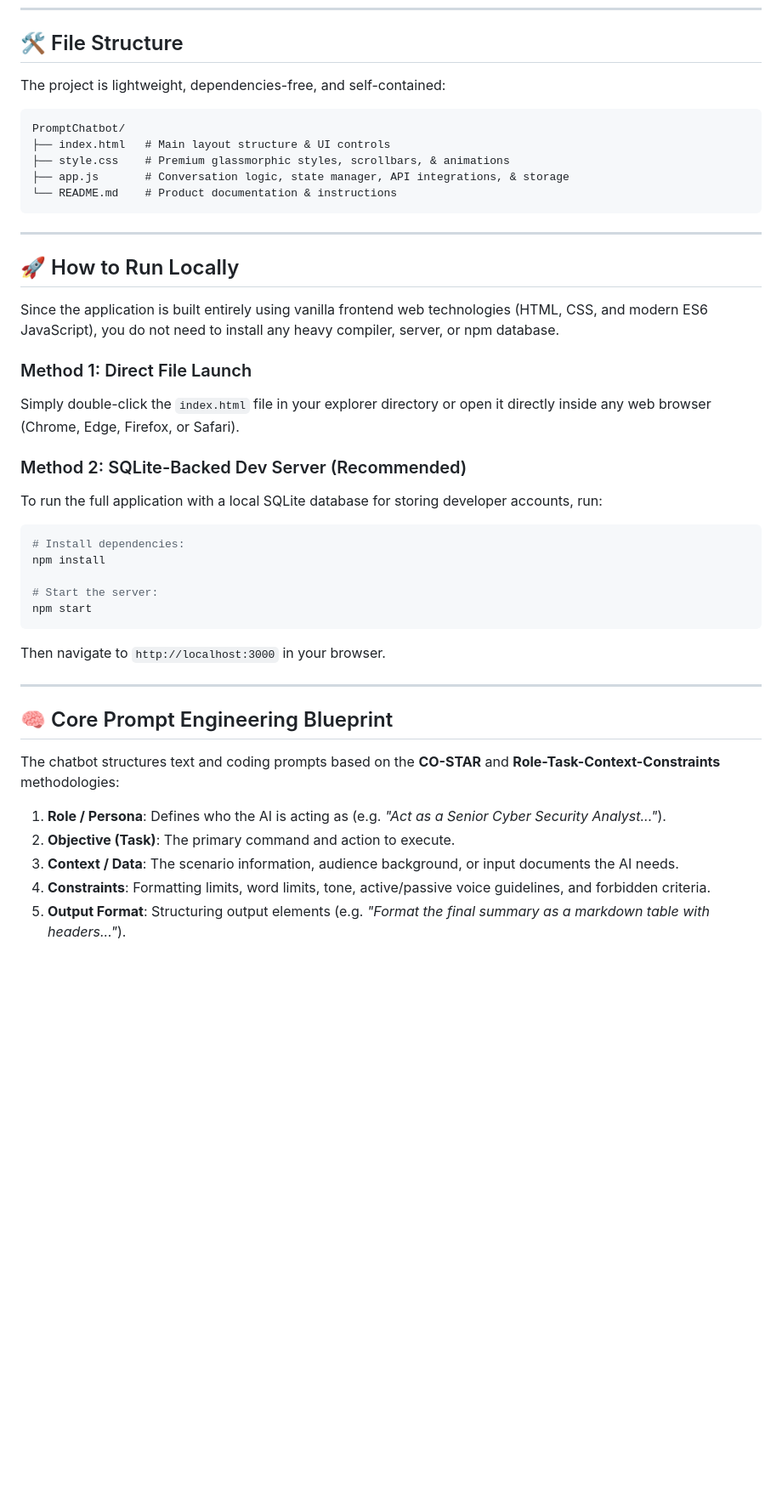
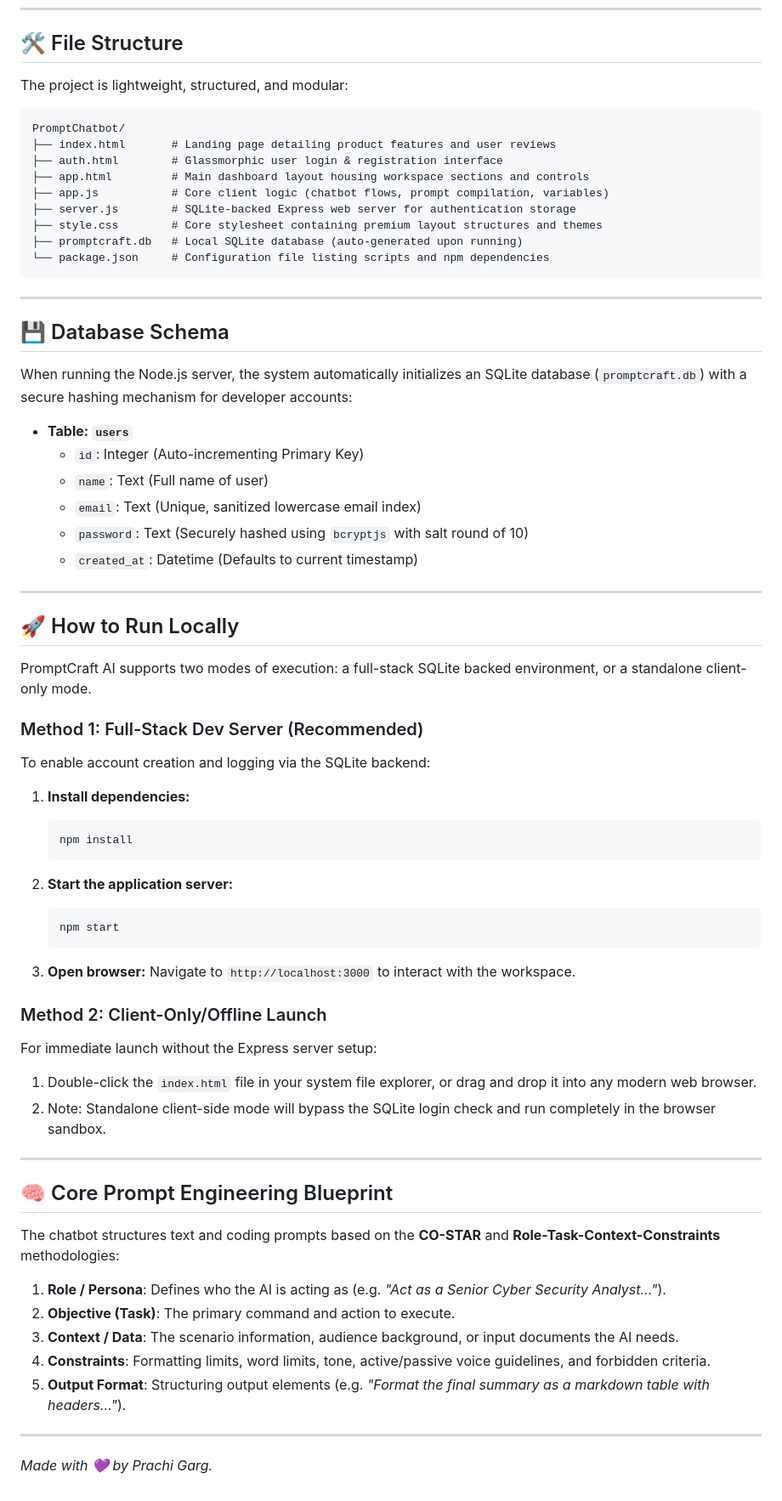
Before and after one commit to prachigarg1511/PromptCraftAI, a Markdown page: README.md, the part around the change. Shown at 85% size. GitHub-like rendering; blank space fills up the shorter version.

Commit message:
docs: Update README with comprehensive project documentation

````diff
--- a/README.md
+++ b/README.md
@@ -22,34 +22,59 @@ PromptCraft AI is an interactive, premium single-page web application designed t
 
 ## 🛠️ File Structure
 
-The project is lightweight, dependencies-free, and self-contained:
+The project is lightweight, structured, and modular:
+
 ```text
 PromptChatbot/
-├── index.html   # Main layout structure & UI controls
-├── style.css    # Premium glassmorphic styles, scrollbars, & animations
-├── app.js       # Conversation logic, state manager, API integrations, & storage
-└── README.md    # Product documentation & instructions
+├── index.html       # Landing page detailing product features and user reviews
+├── auth.html        # Glassmorphic user login & registration interface
+├── app.html         # Main dashboard layout housing workspace sections and controls
+├── app.js           # Core client logic (chatbot flows, prompt compilation, variables)
+├── server.js        # SQLite-backed Express web server for authentication storage
+├── style.css        # Core stylesheet containing premium layout structures and themes
+├── promptcraft.db   # Local SQLite database (auto-generated upon running)
+└── package.json     # Configuration file listing scripts and npm dependencies
 ```
+
+---
+
+## 💾 Database Schema
+
+When running the Node.js server, the system automatically initializes an SQLite database (`promptcraft.db`) with a secure hashing mechanism for developer accounts:
+
+* **Table: `users`**
+  * `id`: Integer (Auto-incrementing Primary Key)
+  * `name`: Text (Full name of user)
+  * `email`: Text (Unique, sanitized lowercase email index)
+  * `password`: Text (Securely hashed using `bcryptjs` with salt round of 10)
+  * `created_at`: Datetime (Defaults to current timestamp)
 
 ---
 
 ## 🚀 How to Run Locally
 
-Since the application is built entirely using vanilla frontend web technologies (HTML, CSS, and modern ES6 JavaScript), you do not need to install any heavy compiler, server, or npm database.
+PromptCraft AI supports two modes of execution: a full-stack SQLite backed environment, or a standalone client-only mode.
 
-### Method 1: Direct File Launch
-Simply double-click the `index.html` file in your explorer directory or open it directly inside any web browser (Chrome, Edge, Firefox, or Safari).
+### Method 1: Full-Stack Dev Server (Recommended)
+To enable account creation and logging via the SQLite backend:
 
-### Method 2: SQLite-Backed Dev Server (Recommended)
-To run the full application with a local SQLite database for storing developer accounts, run:
-```bash
-# Install dependencies:
-npm install
+1. **Install dependencies:**
+   ```bash
+   npm install
+   ```
 
-# Start the server:
-npm start
-```
-Then navigate to `http://localhost:3000` in your browser.
+2. **Start the application server:**
+   ```bash
+   npm start
+   ```
+
+3. **Open browser:**
+   Navigate to `http://localhost:3000` to interact with the workspace.
+
+### Method 2: Client-Only/Offline Launch
+For immediate launch without the Express server setup:
+1. Double-click the `index.html` file in your system file explorer, or drag and drop it into any modern web browser.
+2. Note: Standalone client-side mode will bypass the SQLite login check and run completely in the browser sandbox.
 
 ---
 
@@ -62,3 +87,7 @@ The chatbot structures text and coding prompts based on the **CO-STAR** and **Ro
 3. **Context / Data**: The scenario information, audience background, or input documents the AI needs.
 4. **Constraints**: Formatting limits, word limits, tone, active/passive voice guidelines, and forbidden criteria.
 5. **Output Format**: Structuring output elements (e.g. *"Format the final summary as a markdown table with headers..."*).
+
+---
+
+*Made with 💜 by Prachi Garg.*
````
